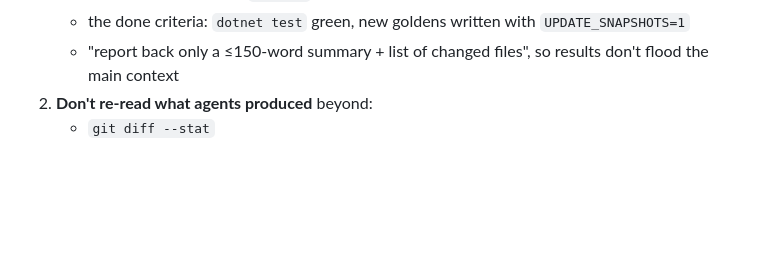
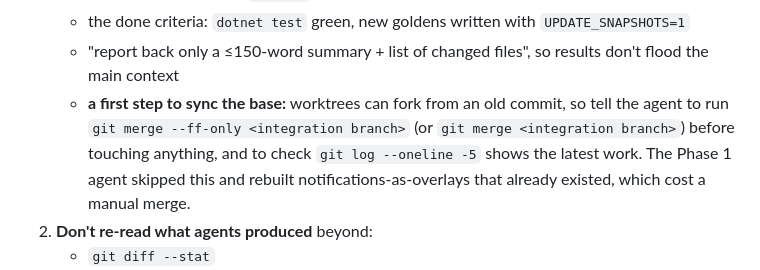
Before and after one commit to benfl3713/LedMatrixOS, a Markdown page: docs/ROADMAP.md, the part around the change. Drawn GitHub-style; blank space fills up the shorter version.

Commit message:
Roadmap: tell worktree agents to sync their base first
Co-Authored-By: Claude Sonnet 5.5 <noreply@anthropic.com>

```diff
--- a/docs/ROADMAP.md
+++ b/docs/ROADMAP.md
@@ -132,6 +132,7 @@ These keep costs low. The main (Opus) session **orchestrates and reviews only**.
    - the constraints from AGENTS.md: allocation-free rendering, no `DateTime.Now`, secrets config-only, register in `Apps.cs`
    - the done criteria: `dotnet test` green, new goldens written with `UPDATE_SNAPSHOTS=1`
    - "report back only a ≤150-word summary + list of changed files", so results don't flood the main context
+   - **a first step to sync the base:** worktrees can fork from an old commit, so tell the agent to run `git merge --ff-only <integration branch>` (or `git merge <integration branch>`) before touching anything, and to check `git log --oneline -5` shows the latest work. The Phase 1 agent skipped this and rebuilt notifications-as-overlays that already existed, which cost a manual merge.
 2. **Don't re-read what agents produced** beyond:
    - `git diff --stat`
    - the new golden PNGs, which the orchestrator views itself (visual judgement must not be delegated)
```
